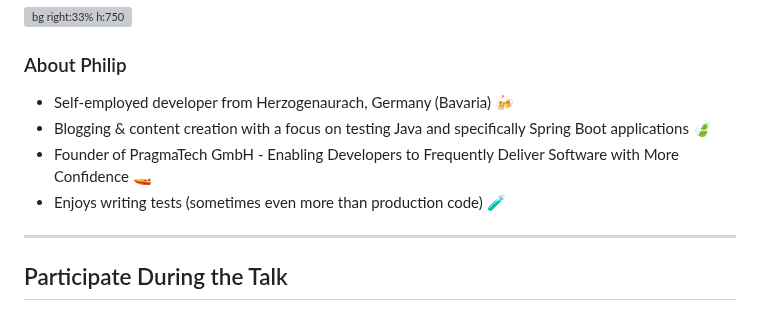
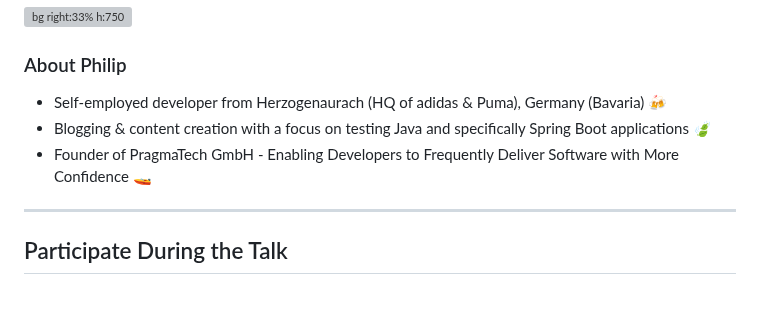
Before and after one commit to rieckpil/talks, a Markdown page: testing-spring-boot-applications-demystified/slides/webinar.md, the part around the change. Rendered like a GitHub page; grey boxes are pictures that could not be loaded.

Commit message:
prep DE SE

```diff
--- a/testing-spring-boot-applications-demystified/slides/webinar.md
+++ b/testing-spring-boot-applications-demystified/slides/webinar.md
@@ -32,10 +32,9 @@ Philip Riecks - [PragmaTech GmbH](https://pragmatech.digital/) - [@rieckpil](htt
 
 ### About Philip
 
-- Self-employed developer from Herzogenaurach, Germany (Bavaria) 🍻
+- Self-employed developer from Herzogenaurach (HQ of adidas & Puma), Germany (Bavaria) 🍻
 - Blogging & content creation with a focus on testing Java and specifically Spring Boot applications 🍃
 - Founder of PragmaTech GmbH - Enabling Developers to Frequently Deliver Software with More Confidence 🚤
-- Enjoys writing tests (sometimes even more than production code) 🧪
 
 ---
 
```
